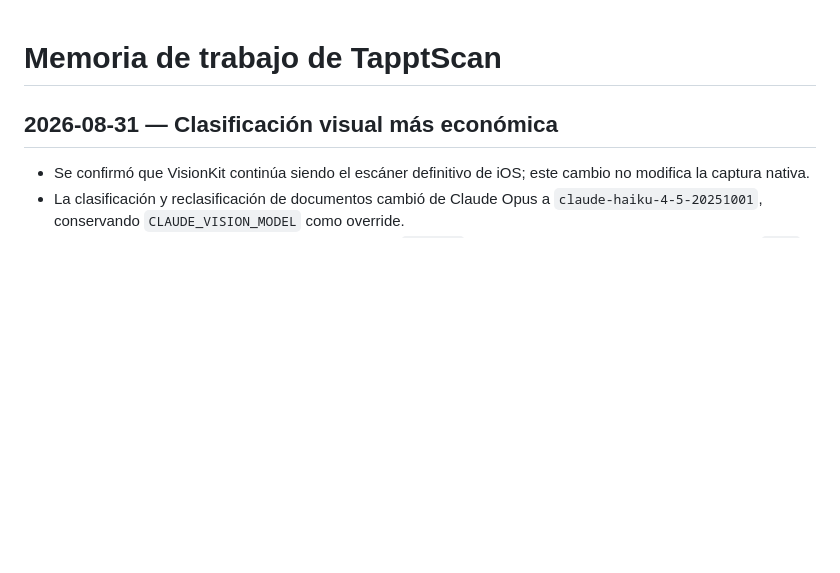
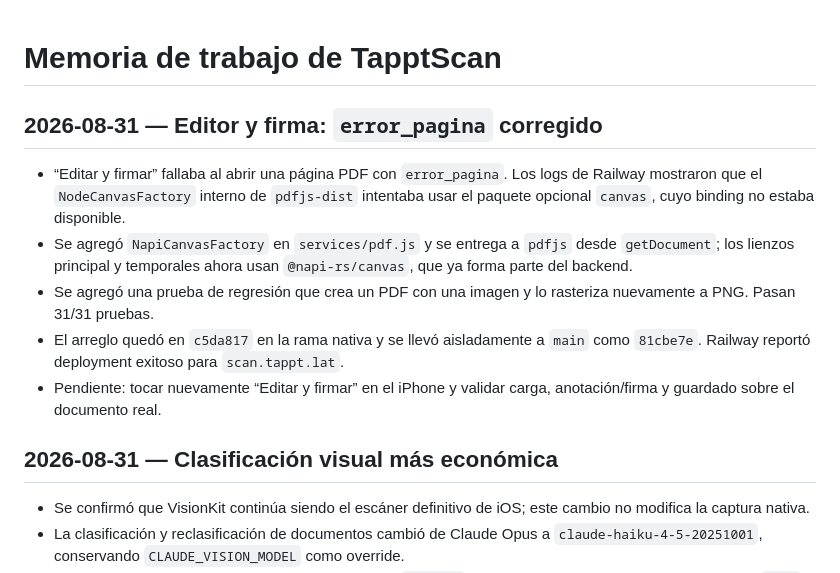
Before and after one commit to alejandrosoriaa-tappt/Tappt-Scan, a Markdown page: session-memory.md, the part around the change. Rendered like a GitHub page; blank space fills up the shorter version.

Commit message:
docs: registra corrección del editor PDF

```diff
--- a/session-memory.md
+++ b/session-memory.md
@@ -1,4 +1,12 @@
 # Memoria de trabajo de TapptScan
+
+## 2026-08-31 — Editor y firma: `error_pagina` corregido
+
+- “Editar y firmar” fallaba al abrir una página PDF con `error_pagina`. Los logs de Railway mostraron que el `NodeCanvasFactory` interno de `pdfjs-dist` intentaba usar el paquete opcional `canvas`, cuyo binding no estaba disponible.
+- Se agregó `NapiCanvasFactory` en `services/pdf.js` y se entrega a `pdfjs` desde `getDocument`; los lienzos principal y temporales ahora usan `@napi-rs/canvas`, que ya forma parte del backend.
+- Se agregó una prueba de regresión que crea un PDF con una imagen y lo rasteriza nuevamente a PNG. Pasan 31/31 pruebas.
+- El arreglo quedó en `c5da817` en la rama nativa y se llevó aisladamente a `main` como `81cbe7e`. Railway reportó deployment exitoso para `scan.tappt.lat`.
+- Pendiente: tocar nuevamente “Editar y firmar” en el iPhone y validar carga, anotación/firma y guardado sobre el documento real.
 
 ## 2026-08-31 — Clasificación visual más económica
 
```
